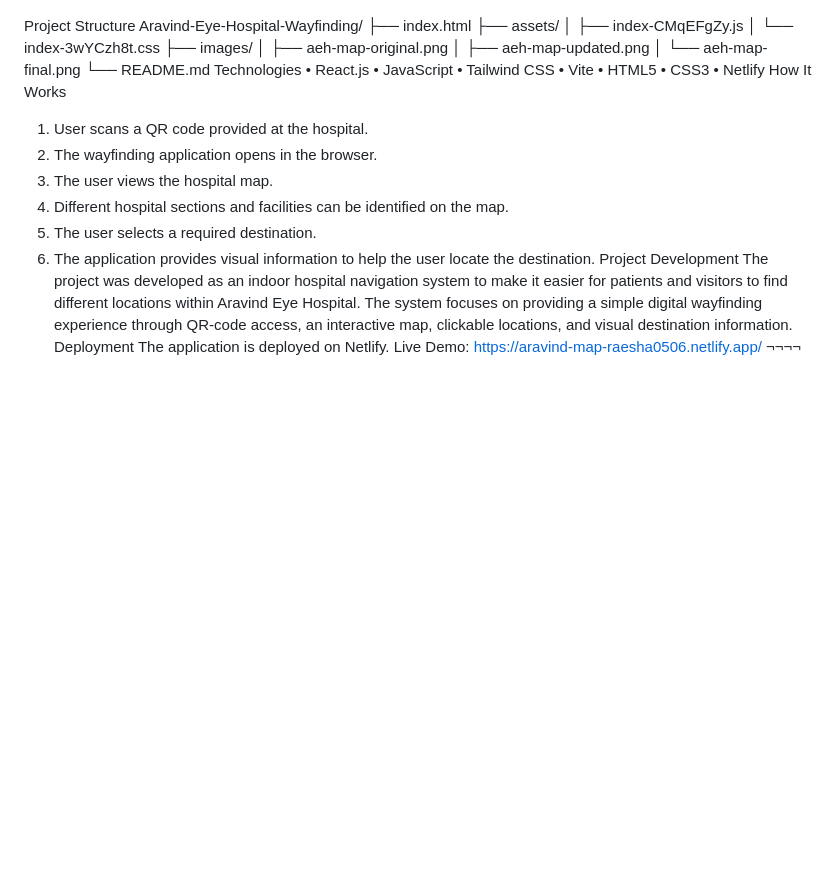
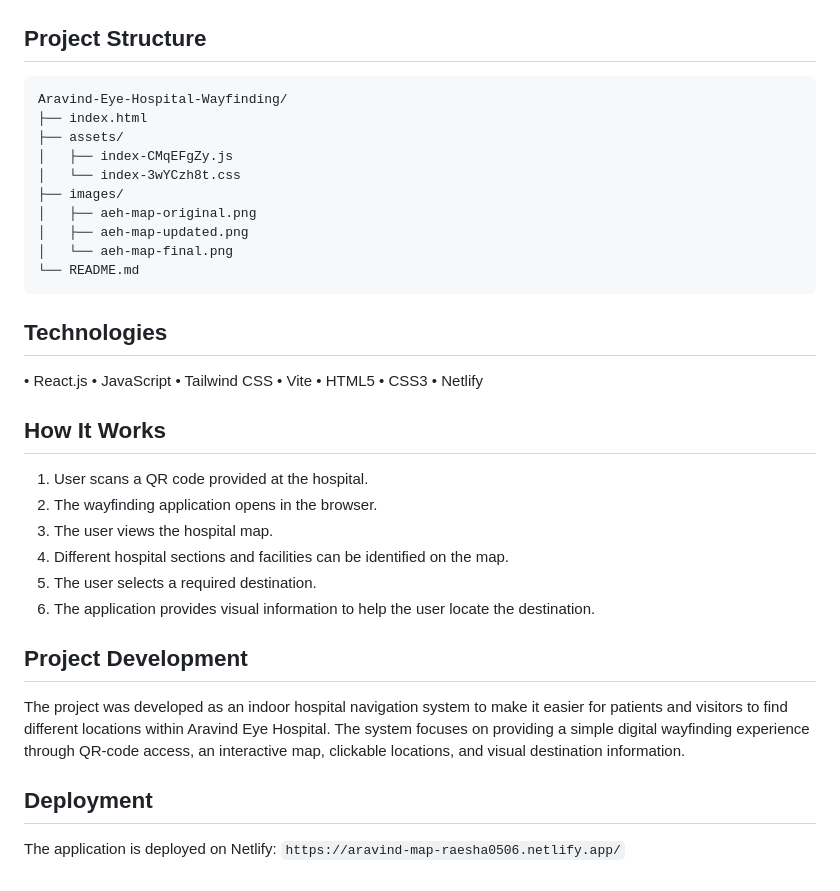
Before and after one commit to Jennifer-Vesilica-Rachel/Smart-Indoor-Navigation-System, a Markdown page: Readme.md, the part around one of its changes. Drawn GitHub-style; blank space fills up the shorter version.

Commit message:
Refactor README.md for better clarity and organization
Updated the README.md to improve formatting and structure.

````diff
--- a/Readme.md
+++ b/Readme.md
@@ -23,6 +27,8 @@ Aravind Eye Hospital – Wayfinding Map
 ![images/Aravind-Eye-Hospital-Wayfinding-09-12-2026_10_00_PM.png](https://github.com/Jennifer-Vesilica-Rachel/Smart-Indoor-Navigation-System/blob/main/images/aeh%20map%20updated.drawio.png?raw=true)
 
-Project Structure
+## Project Structure
+
+```
 Aravind-Eye-Hospital-Wayfinding/
 ├── index.html
 ├── assets/
@@ -33,7 +39,10 @@ Aravind-Eye-Hospital-Wayfinding/
 │   ├── aeh-map-updated.png
 │   └── aeh-map-final.png
 └── README.md
-Technologies
+```
+
+## Technologies
+
 •	React.js
 •	JavaScript
 •	Tailwind CSS
@@ -41,18 +50,21 @@ Technologies
 •	HTML5
 •	CSS3
 •	Netlify
-How It Works
+
+## How It Works
+
 1.	User scans a QR code provided at the hospital.
 2.	The wayfinding application opens in the browser.
 3.	The user views the hospital map.
 4.	Different hospital sections and facilities can be identified on the map.
 5.	The user selects a required destination.
 6.	The application provides visual information to help the user locate the destination.
-Project Development
+
+## Project Development
+
 The project was developed as an indoor hospital navigation system to make it easier for patients and visitors to find different locations within Aravind Eye Hospital.
 The system focuses on providing a simple digital wayfinding experience through QR-code access, an interactive map, clickable locations, and visual destination information.
-Deployment
-The application is deployed on Netlify.
-Live Demo:
-https://aravind-map-raesha0506.netlify.app/
-¬¬¬¬
+
+## Deployment
+
+The application is deployed on Netlify: `https://aravind-map-raesha0506.netlify.app/`
````
Also changed, not shown: other parts of Readme.md (+9 -5 lines).
